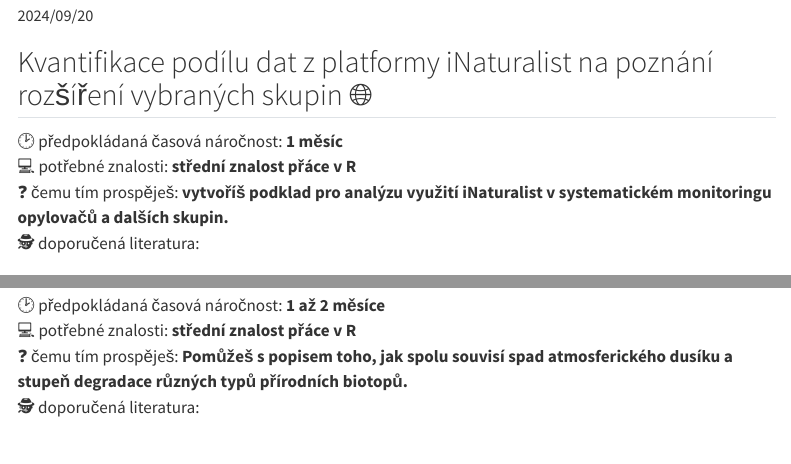
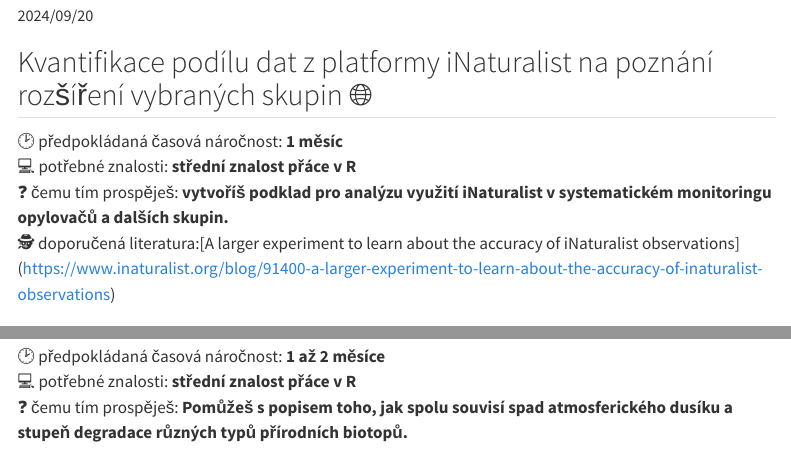
Before and after one commit to jonasgaigr/stazochranyprirody, a Quarto document (nabidka_temat.qmd): the page in a window 1100 px wide, from 70 px down, and a second part further down, joined at a grey line. Rendered offline with R 4.5, knitr and Pandoc in place of Quarto, with nearby package versions; menus at the side of the page are left out.

Commit message:
add literature

```diff
--- a/nabidka_temat.qmd
+++ b/nabidka_temat.qmd
@@ -14,13 +14,12 @@
 🕑 předpokládaná časová náročnost: **1 měsíc**
 💻 potřebné znalosti: **střední znalost přáce v R**
 ❓ čemu tím prospěješ: **vytvoříš podklad pro analýzu využití iNaturalist v systematickém monitoringu opylovačů a dalších skupin.**
-🕵️ doporučená literatura:
+🕵️ doporučená literatura:[A larger experiment to learn about the accuracy of iNaturalist observations] (https://www.inaturalist.org/blog/91400-a-larger-experiment-to-learn-about-the-accuracy-of-inaturalist-observations)
 
 ## Sledování dopadu atmosferické depozice dusíku na sekundární trávníky a vřesoviště 🌱
 🕑 předpokládaná časová náročnost: **1 až 2 měsíce**
 💻 potřebné znalosti: **střední znalost přáce v R**
 ❓ čemu tím prospěješ: **Pomůžeš s popisem toho, jak spolu souvisí spad atmosferického dusíku a stupeň degradace různých typů přírodních biotopů.**
-🕵️ doporučená literatura:
 
 ## Podrobné hodnocení dopadů péče na ohrožené druhy a biotopy 🦋
 🕑 předpokládaná časová náročnost: **14 dní až 2 měsíce**
```
Also changed, not shown: nabidka_temat.qmd (2 more changed lines).
